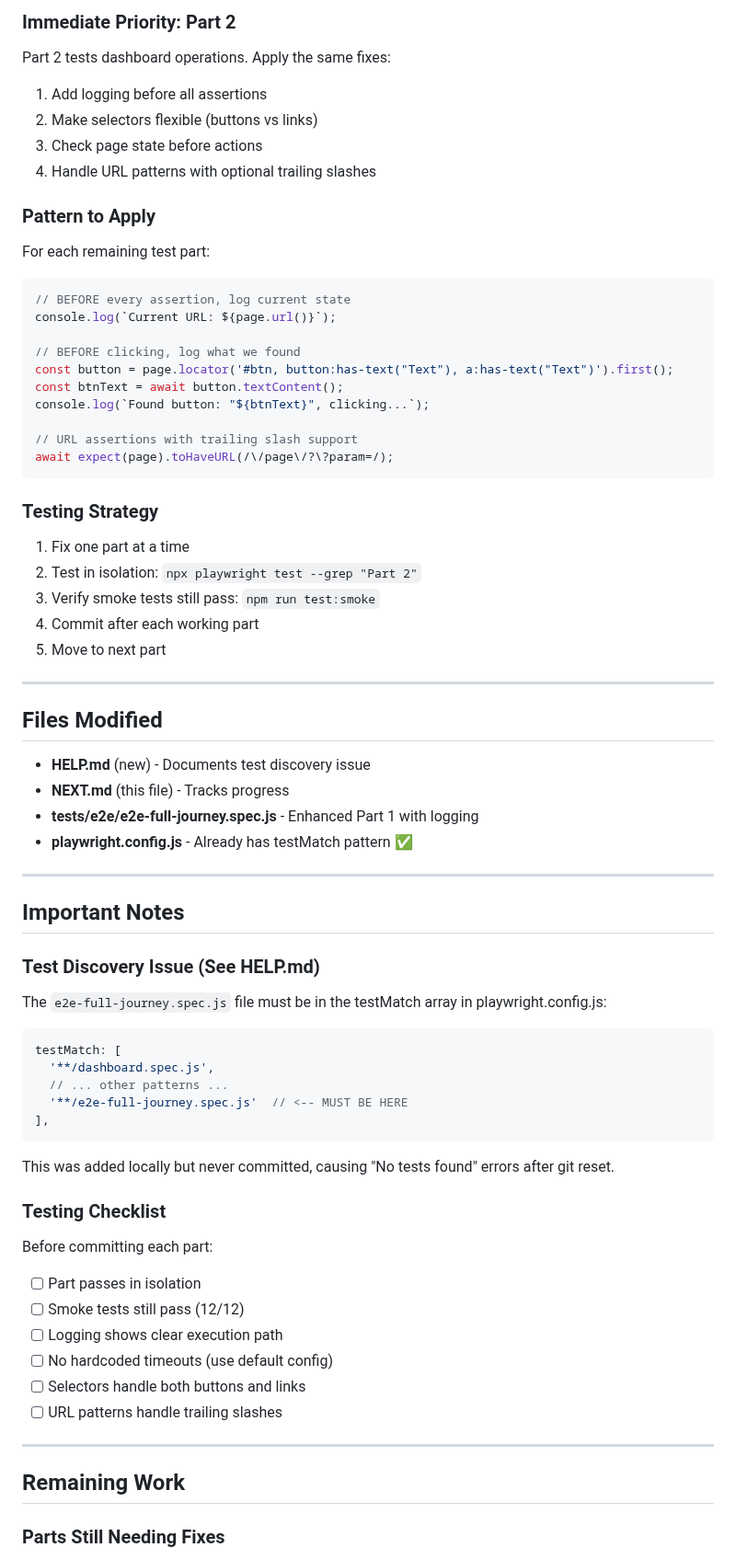
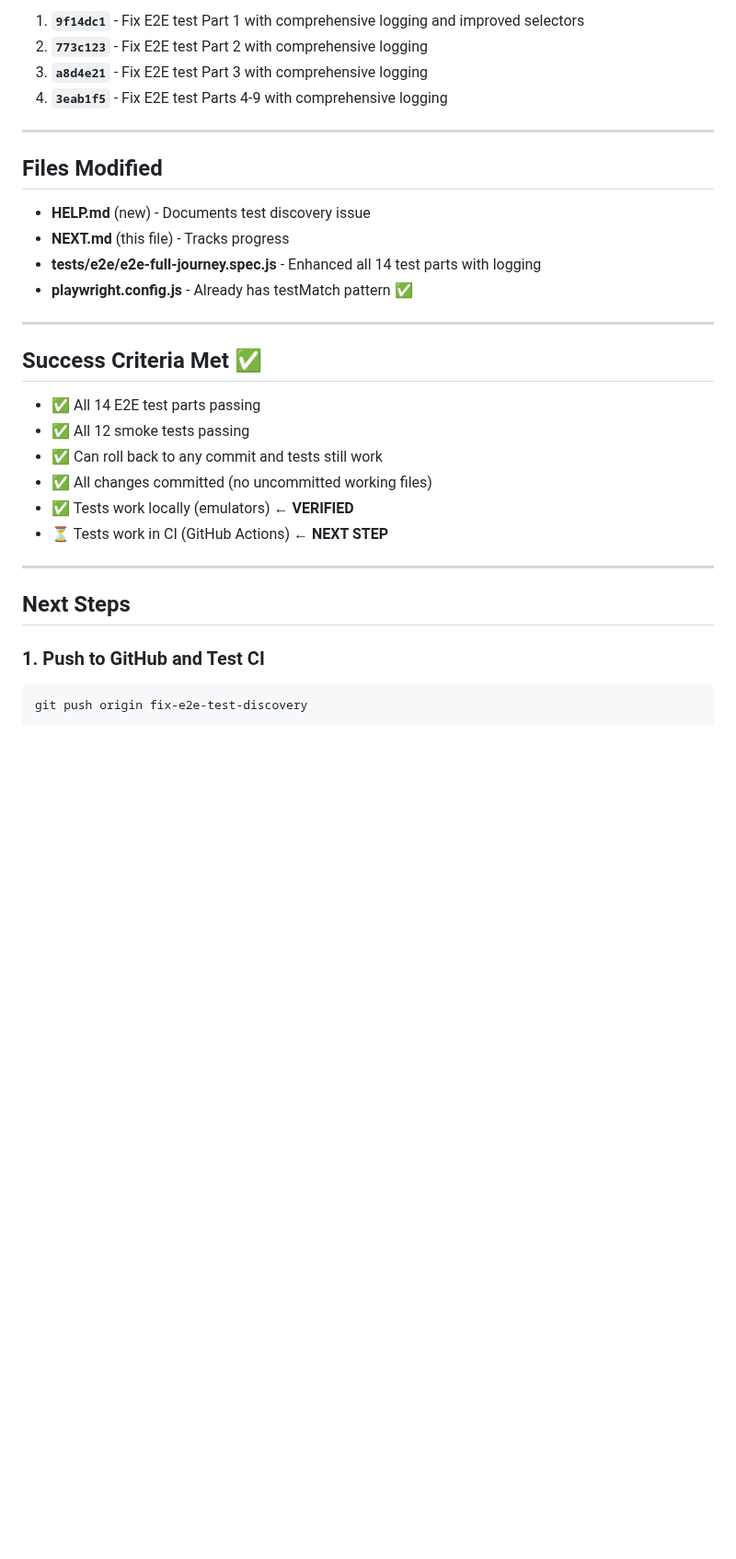
Before and after one commit to acklenx/toysfortots, a Markdown page: NEXT.md, the part around one of its changes. Shown at 92% size. GitHub-like rendering; blank space fills up the shorter version.

````diff
--- a/NEXT.md
+++ b/NEXT.md
@@ -60,36 +80,8 @@ await expect(page).toHaveURL(/\/status\/?\?id=.*&newBox=true/);
 
-### Immediate Priority: Part 2
-
-Part 2 tests dashboard operations. Apply the same fixes:
-1. Add logging before all assertions
-2. Make selectors flexible (buttons vs links)
-3. Check page state before actions
-4. Handle URL patterns with optional trailing slashes
-
-### Pattern to Apply
-
-For each remaining test part:
-
-```javascript
-// BEFORE every assertion, log current state
-console.log(`Current URL: ${page.url()}`);
-
-// BEFORE clicking, log what we found
-const button = page.locator('#btn, button:has-text("Text"), a:has-text("Text")').first();
-const btnText = await button.textContent();
-console.log(`Found button: "${btnText}", clicking...`);
-
-// URL assertions with trailing slash support
-await expect(page).toHaveURL(/\/page\/?\?param=/);
-```
-
-### Testing Strategy
-
-1. Fix one part at a time
-2. Test in isolation: `npx playwright test --grep "Part 2"`
-3. Verify smoke tests still pass: `npm run test:smoke`
-4. Commit after each working part
-5. Move to next part
+1. **`9f14dc1`** - Fix E2E test Part 1 with comprehensive logging and improved selectors
+2. **`773c123`** - Fix E2E test Part 2 with comprehensive logging
+3. **`a8d4e21`** - Fix E2E test Part 3 with comprehensive logging
+4. **`3eab1f5`** - Fix E2E test Parts 4-9 with comprehensive logging
 
 ---
 
@@ -97,40 +89,26 @@ await expect(page).toHaveURL(/\/page\/?\?param=/);
 
 - **HELP.md** (new) - Documents test discovery issue
 - **NEXT.md** (this file) - Tracks progress
-- **tests/e2e/e2e-full-journey.spec.js** - Enhanced Part 1 with logging
+- **tests/e2e/e2e-full-journey.spec.js** - Enhanced all 14 test parts with logging
 - **playwright.config.js** - Already has testMatch pattern ✅
 
 ---
 
-## Important Notes
+## Success Criteria Met ✅
 
-### Test Discovery Issue (See HELP.md)
-
-The `e2e-full-journey.spec.js` file must be in the testMatch array in playwright.config.js:
-
-```javascript
-testMatch: [
-  '**/dashboard.spec.js',
-  // ... other patterns ...
-  '**/e2e-full-journey.spec.js'  // <-- MUST BE HERE
-],
-```
-
-This was added locally but never committed, causing "No tests found" errors after git reset.
-
-### Testing Checklist
-
-Before committing each part:
-- [ ] Part passes in isolation
-- [ ] Smoke tests still pass (12/12)
-- [ ] Logging shows clear execution path
-- [ ] No hardcoded timeouts (use default config)
-- [ ] Selectors handle both buttons and links
-- [ ] URL patterns handle trailing slashes
+- ✅ All 14 E2E test parts passing
+- ✅ All 12 smoke tests passing
+- ✅ Can roll back to any commit and tests still work
+- ✅ All changes committed (no uncommitted working files)
+- ✅ Tests work locally (emulators) ← **VERIFIED**
+- ⏳ Tests work in CI (GitHub Actions) ← **NEXT STEP**
 
 ---
 
-## Remaining Work
+## Next Steps
 
-### Parts Still Needing Fixes
+### 1. Push to GitHub and Test CI
+```bash
+git push origin fix-e2e-test-discovery
+```
 
````
Also changed, not shown: other parts of NEXT.md (+68 -73 lines).
